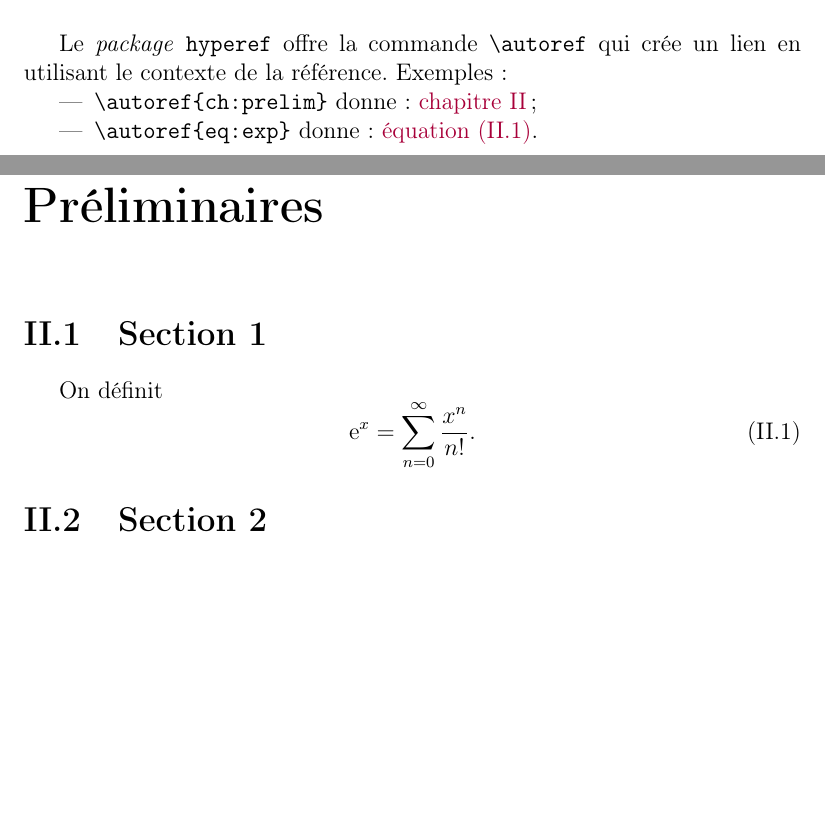
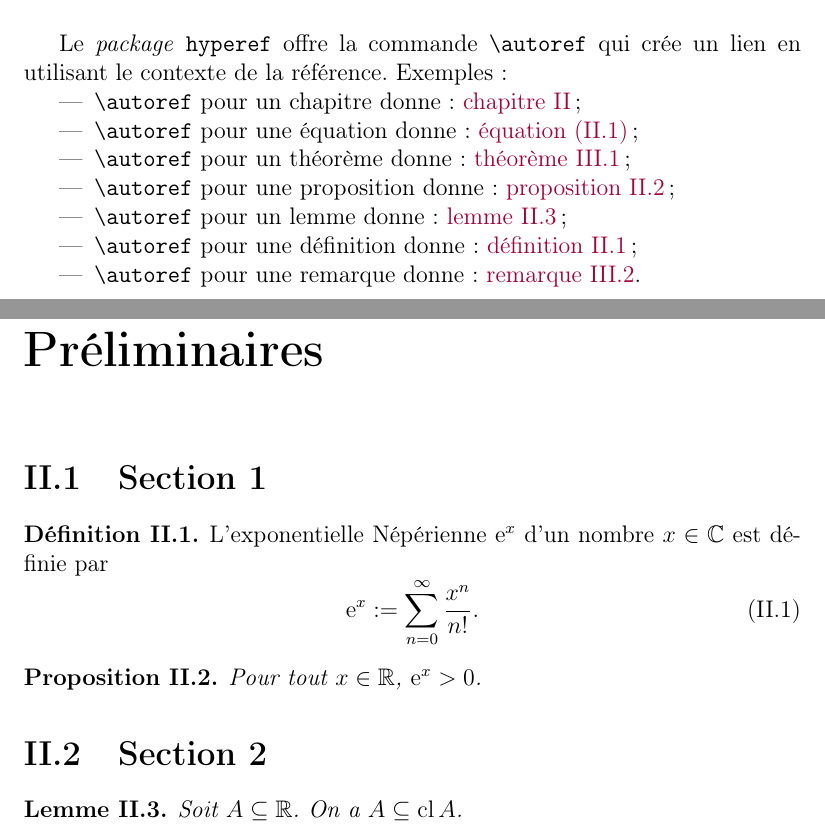
Before and after one commit to Chris00/latex-umons, a LaTeX thesis (memoire-template/memoire.tex, which reads memoire-template/chapitre1.tex, memoire-template/introduction.tex, memoire-umons.cls): two parts of pages 5 and 7 of 13, joined at a grey line, cut so that both start at the same text, the shorter picture padded with empty space. Compiled offline with pdfLaTeX; the source files are stored in an older character set and shown here as Unicode.

Commit message:
Define standard mathematical environments (theorem,...)

```diff
--- a/memoire-template/chapitre1.tex
+++ b/memoire-template/chapitre1.tex
@@ -4,14 +4,28 @@
 
 \section{Section 1}
 
-On définit
-\begin{equation}
-  \label{eq:exp}
-  \e^x = \sum_{n=0}^\infty \frac{x^n}{n!}.
-\end{equation}
+\begin{definition}
+  \label{def:expo}
+  L'exponentielle Népérienne $\e^x$ d'un nombre $x \in \IC$ est
+  définie par
+  \begin{equation}
+    \label{eq:exp}
+    \e^x := \sum_{n=0}^\infty \frac{x^n}{n!}.
+  \end{equation}
+\end{definition}
+
+\begin{proposition}
+  \label{pos-expo}
+  Pour tout $x \in \IR$, $\e^x > 0$.
+\end{proposition}
 
 
 \section{Section 2}
+
+\begin{lemma}
+  \label{closure}
+  Soit $A \subseteq \IR$.  On a $A \subseteq \cl A$.
+\end{lemma}
 
 
 
--- a/memoire-template/introduction.tex
+++ b/memoire-template/introduction.tex
@@ -12,8 +12,15 @@ fichier «~\texttt{memoire-\linebreak[2]umons.cls}~».
 Le \emph{package} \texttt{hyperef} offre la commande \verb+\autoref+
 qui crée un lien en utilisant le contexte de la référence.  Exemples :
 \begin{itemize}
-\item \verb/\autoref{ch:prelim}/ donne : \autoref{ch:prelim} ;
-\item \verb/\autoref{eq:exp}/ donne : \autoref{eq:exp}.
+\item \verb/\autoref/ pour un chapitre donne : \autoref{ch:prelim} ;
+\item \verb/\autoref/ pour une équation donne : \autoref{eq:exp} ;
+\item \verb/\autoref/ pour un théorème donne :
+  \autoref{thm-fondamental-algebre} ;
+\item \verb/\autoref/ pour une proposition donne : \autoref{pos-expo} ;
+\item \verb/\autoref/ pour un lemme donne : \autoref{closure} ;
+\item \verb/\autoref/ pour une définition donne : \autoref{def:expo} ;
+\item \verb/\autoref/ pour une remarque donne :
+  \autoref{root-odd-poly}.
 \end{itemize}
 
 
--- a/memoire-umons.cls
+++ b/memoire-umons.cls
@@ -28,6 +28,7 @@
 % \addtolength{\textheight}{2cm}
 % \setlength{\parindent}{0pt}
 
+\RequirePackage{amsthm,aliascnt}
 \RequirePackage{translator}
 
 \RequirePackage{graphics}
@@ -134,6 +135,12 @@
   With a view of getting the degree of Master in}
 \providetranslation[to=english]{Academic Year}{Academic Year}
 \providetranslation[to=english]{umons@Equation}{Equation}
+\providetranslation[to=english]{umons@Theorem}{Theorem}
+\providetranslation[to=english]{umons@Proposition}{Proposition}
+\providetranslation[to=english]{umons@Lemma}{Lemma}
+\providetranslation[to=english]{umons@Corollary}{Corollary}
+\providetranslation[to=english]{umons@Definition}{Definition}
+\providetranslation[to=english]{umons@Remark}{Remark}
 
 \providetranslation[to=french]{Supervisor}{Directeur}
 \providetranslation[to=french]{Supervisors}{Directeurs}
@@ -151,6 +158,17 @@
   pour l'obtention du dipl\^ome de Master en}
 \providetranslation[to=french]{Academic Year}{Ann\'ee acad\'emique}
 \providetranslation[to=french]{umons@Equation}{\'equation}
+\providetranslation[to=french]{Theorem}{Th\'eor\`eme}
+\providetranslation[to=french]{Lemma}{Lemme}
+\providetranslation[to=french]{Corollary}{Corollaire}
+\providetranslation[to=french]{Definition}{D\'efinition}
+\providetranslation[to=french]{Remark}{Remarque}
+\providetranslation[to=french]{umons@Theorem}{th\'eor\`eme}
+\providetranslation[to=french]{umons@Proposition}{proposition}
+\providetranslation[to=french]{umons@Lemma}{lemme}
+\providetranslation[to=french]{umons@Corollary}{corollaire}
+\providetranslation[to=french]{umons@Definition}{d\'efinition}
+\providetranslation[to=french]{umons@Remark}{remarque}
 
 \AtBeginDocument{%
   \translatelet{\@discipline}{umons@mathematics}
@@ -370,6 +388,46 @@
 
 %%%%%%%%%%%%%%%%%%%%%%%%%%%%%%%%%%%%%%%%%%%%%%%%%%%%%%%%%%%%%%%%%%%%%%%%
 %%
+%%                           Theorems,...
+%%
+%%%%%%%%%%%%%%%%%%%%%%%%%%%%%%%%%%%%%%%%%%%%%%%%%%%%%%%%%%%%%%%%%%%%%%%%
+
+\newtheorem{theorem}{\translate{Theorem}}[chapter]
+\AddToHook{begindocument/end}{% Do nor capitalize in French
+  \renewcommand*{\theoremautorefname}{\translate{umons@Theorem}}}
+
+\newaliascnt{proposition}{theorem}
+\newtheorem{proposition}[proposition]{\translate{Proposition}}
+\aliascntresetthe{proposition}
+\providecommand*{\propositionautorefname}{\translate{umons@Proposition}}
+
+\newaliascnt{lemma}{theorem}
+\newtheorem{lemma}[lemma]{\translate{Lemma}}
+\aliascntresetthe{lemma}
+\providecommand*{\lemmaautorefname}{\translate{umons@Lemma}}
+
+\newaliascnt{corollary}{theorem}
+\newtheorem{corollary}[corollary]{\translate{Corollary}}
+\aliascntresetthe{corollary}
+\providecommand*{\corollaryautorefname}{\translate{umons@Corollary}}
+
+\theoremstyle{definition}
+
+\newaliascnt{definition}{theorem}
+\newtheorem{definition}[definition]{\translate{Definition}}
+\aliascntresetthe{definition}
+\providecommand*{\definitionautorefname}{\translate{umons@Definition}}
+
+\theoremstyle{remark}
+
+\newaliascnt{remark}{theorem}
+\newtheorem{remark}[remark]{\translate{Remark}}
+\aliascntresetthe{remark}
+\providecommand*{\remarkautorefname}{\translate{umons@Remark}}
+
+
+%%%%%%%%%%%%%%%%%%%%%%%%%%%%%%%%%%%%%%%%%%%%%%%%%%%%%%%%%%%%%%%%%%%%%%%%
+%%
 %%                      M A T H   M A C R O S
 %%
 %%%%%%%%%%%%%%%%%%%%%%%%%%%%%%%%%%%%%%%%%%%%%%%%%%%%%%%%%%%%%%%%%%%%%%%%
```
Also changed, not shown: memoire-template/chapitre2.tex (+11 -0 lines), memoire-template/memoire-umons-manual.tex (+8 -0 lines).
